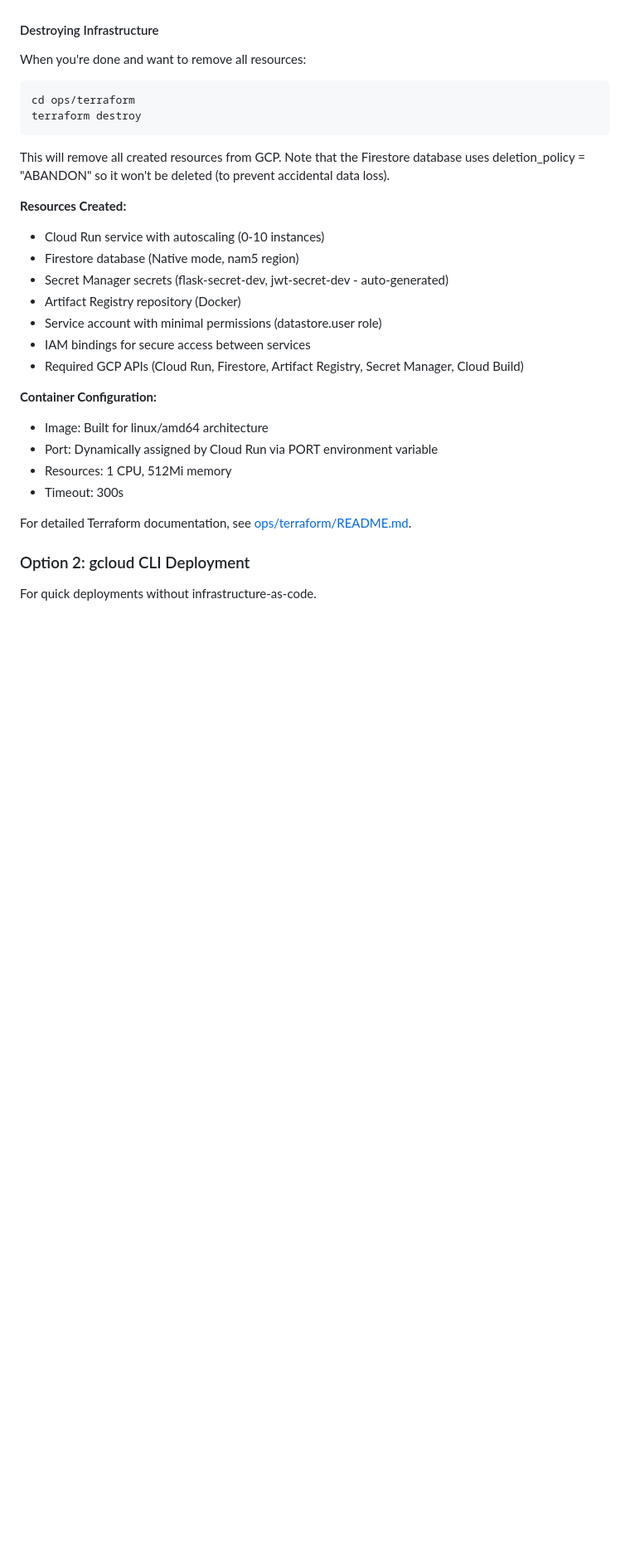
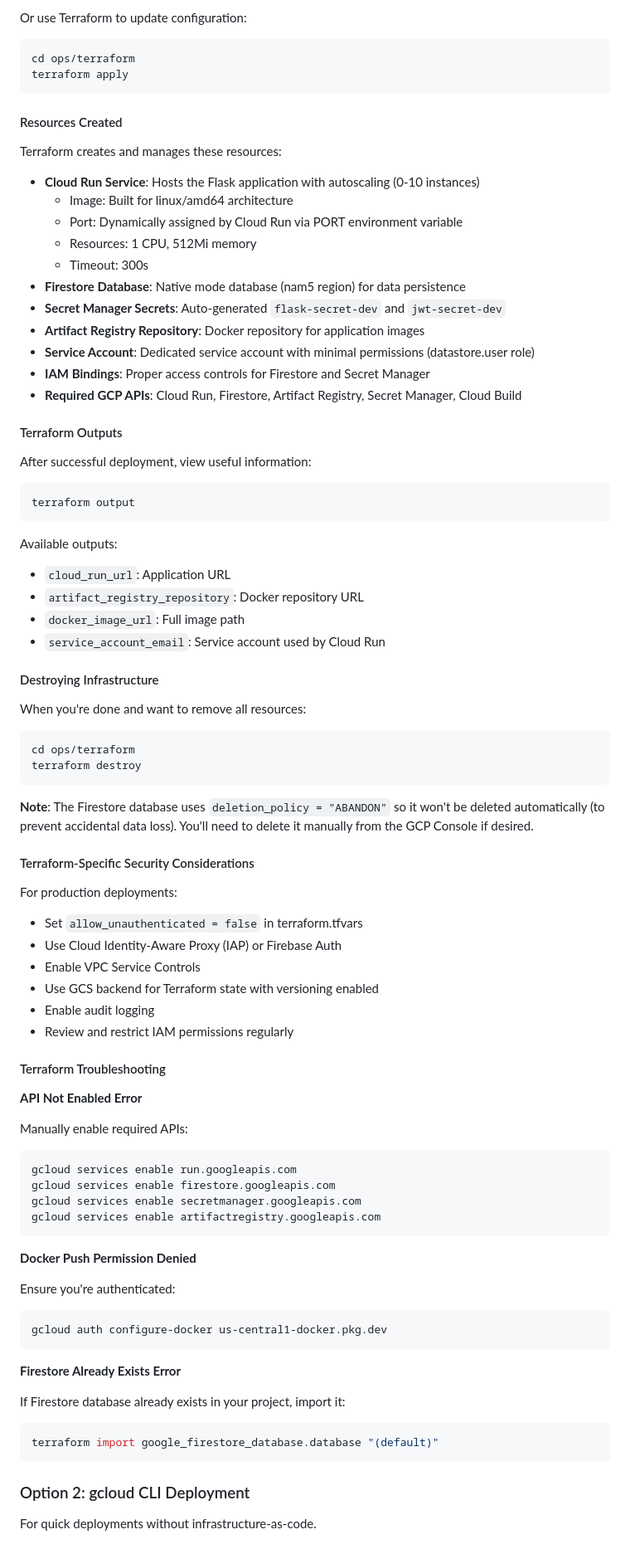
Before and after one commit to cfegela/gcp-cloudrun-flask-jinja-firestore, a Markdown page: README.md, the part around one of its changes. Shown at 83% size. Rendered like a GitHub page; blank space fills up the shorter version.

````diff
--- a/README.md
+++ b/README.md
@@ -311,3 +381,39 @@ Terraform provides infrastructure-as-code for repeatable, version-controlled dep
+Or use Terraform to update configuration:
+
+```bash
+cd ops/terraform
+terraform apply
+```
+
+#### Resources Created
+
+Terraform creates and manages these resources:
+
+- **Cloud Run Service**: Hosts the Flask application with autoscaling (0-10 instances)
+  - Image: Built for linux/amd64 architecture
+  - Port: Dynamically assigned by Cloud Run via PORT environment variable
+  - Resources: 1 CPU, 512Mi memory
+  - Timeout: 300s
+- **Firestore Database**: Native mode database (nam5 region) for data persistence
+- **Secret Manager Secrets**: Auto-generated `flask-secret-dev` and `jwt-secret-dev`
+- **Artifact Registry Repository**: Docker repository for application images
+- **Service Account**: Dedicated service account with minimal permissions (datastore.user role)
+- **IAM Bindings**: Proper access controls for Firestore and Secret Manager
+- **Required GCP APIs**: Cloud Run, Firestore, Artifact Registry, Secret Manager, Cloud Build
+
+#### Terraform Outputs
+
+After successful deployment, view useful information:
+
+```bash
+terraform output
+```
+
+Available outputs:
+- `cloud_run_url`: Application URL
+- `artifact_registry_repository`: Docker repository URL
+- `docker_image_url`: Full image path
+- `service_account_email`: Service account used by Cloud Run
 
 #### Destroying Infrastructure
 
@@ -318,24 +424,43 @@ cd ops/terraform
 terraform destroy
 ```
 
-This will remove all created resources from GCP. Note that the Firestore database uses deletion_policy = "ABANDON" so it won't be deleted (to prevent accidental data loss).
+**Note**: The Firestore database uses `deletion_policy = "ABANDON"` so it won't be deleted automatically (to prevent accidental data loss). You'll need to delete it manually from the GCP Console if desired.
 
-**Resources Created:**
-- Cloud Run service with autoscaling (0-10 instances)
-- Firestore database (Native mode, nam5 region)
-- Secret Manager secrets (flask-secret-dev, jwt-secret-dev - auto-generated)
-- Artifact Registry repository (Docker)
-- Service account with minimal permissions (datastore.user role)
-- IAM bindings for secure access between services
-- Required GCP APIs (Cloud Run, Firestore, Artifact Registry, Secret Manager, Cloud Build)
+#### Terraform-Specific Security Considerations
 
-**Container Configuration:**
-- Image: Built for linux/amd64 architecture
-- Port: Dynamically assigned by Cloud Run via PORT environment variable
-- Resources: 1 CPU, 512Mi memory
-- Timeout: 300s
+For production deployments:
+- Set `allow_unauthenticated = false` in terraform.tfvars
+- Use Cloud Identity-Aware Proxy (IAP) or Firebase Auth
+- Enable VPC Service Controls
+- Use GCS backend for Terraform state with versioning enabled
+- Enable audit logging
+- Review and restrict IAM permissions regularly
 
-For detailed Terraform documentation, see [ops/terraform/README.md](ops/terraform/README.md).
+#### Terraform Troubleshooting
+
+**API Not Enabled Error**
+
+Manually enable required APIs:
+```bash
+gcloud services enable run.googleapis.com
+gcloud services enable firestore.googleapis.com
+gcloud services enable secretmanager.googleapis.com
+gcloud services enable artifactregistry.googleapis.com
+```
+
+**Docker Push Permission Denied**
+
+Ensure you're authenticated:
+```bash
+gcloud auth configure-docker us-central1-docker.pkg.dev
+```
+
+**Firestore Already Exists Error**
+
+If Firestore database already exists in your project, import it:
+```bash
+terraform import google_firestore_database.database "(default)"
+```
 
 ### Option 2: gcloud CLI Deployment
 
````
Also changed, not shown: other parts of README.md (+90 -20 lines), ops/terraform/README.md (deleted, +0 -231 lines).
